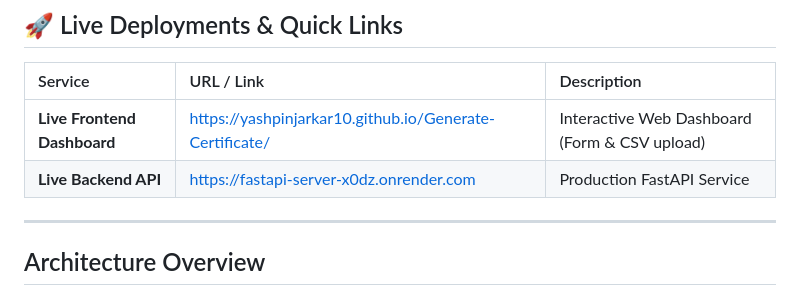
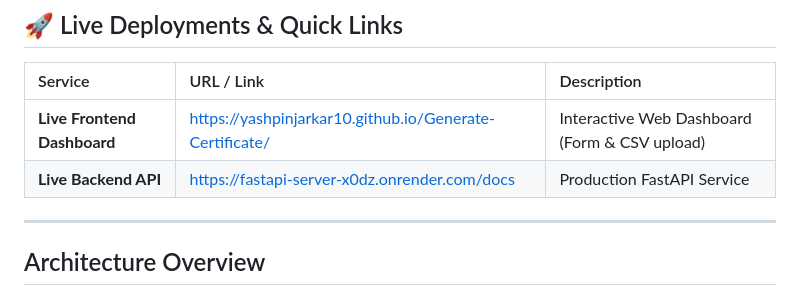
Before and after one commit to yashpinjarkar10/Generate-Certificate, a Markdown page: README.md, the part around the change. Drawn GitHub-style.

Commit message:
Fix Live Backend API link in README
Updated the Live Backend API link in the README to point to the documentation.

```diff
--- a/README.md
+++ b/README.md
@@ -7,7 +7,7 @@ A high-performance, asynchronous bulk certificate generation API built with **Fa
 | Service | URL / Link | Description |
 | :--- | :--- | :--- |
 | **Live Frontend Dashboard** | [https://yashpinjarkar10.github.io/Generate-Certificate/](https://yashpinjarkar10.github.io/Generate-Certificate/) | Interactive Web Dashboard (Form & CSV upload) |
-| **Live Backend API** | [https://fastapi-server-x0dz.onrender.com](https://fastapi-server-x0dz.onrender.com) | Production FastAPI Service |
+| **Live Backend API** | [https://fastapi-server-x0dz.onrender.com/docs](https://fastapi-server-x0dz.onrender.com/docs) | Production FastAPI Service |
 
 ---
 
```
